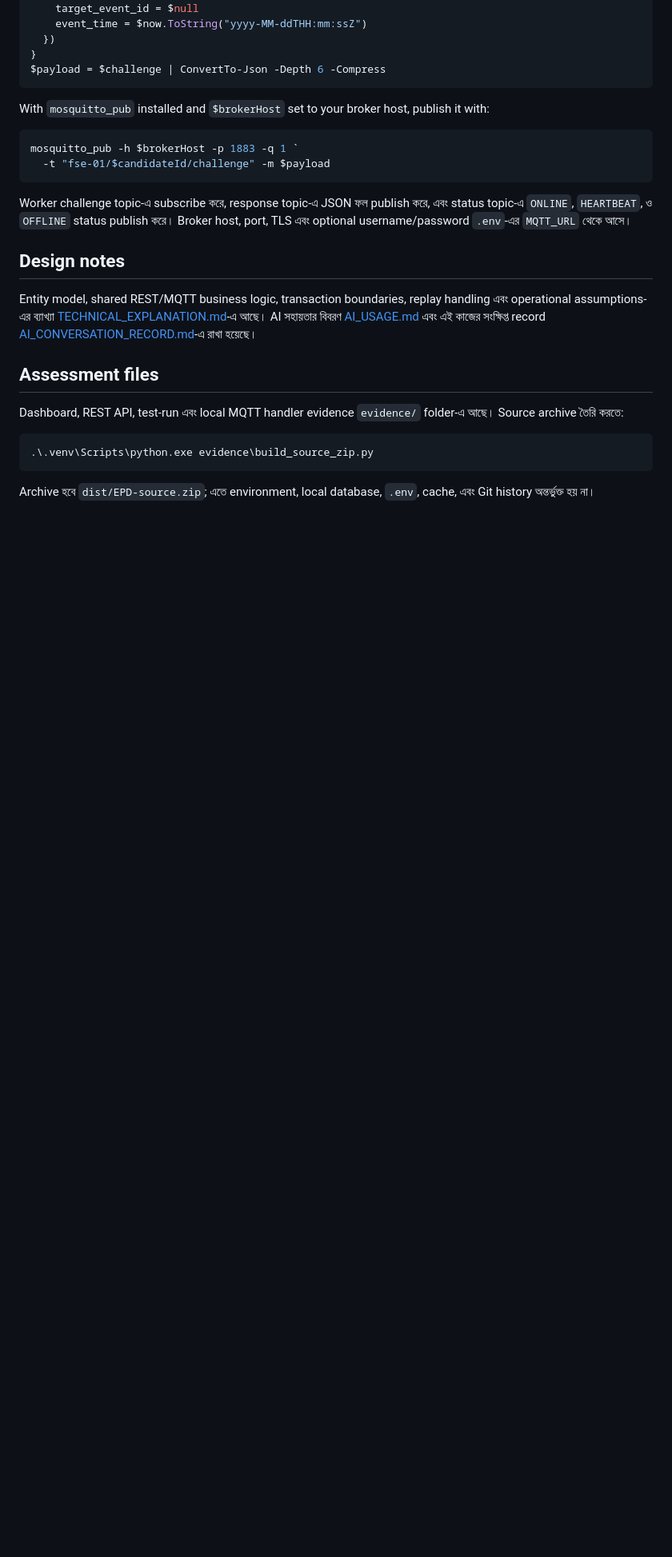
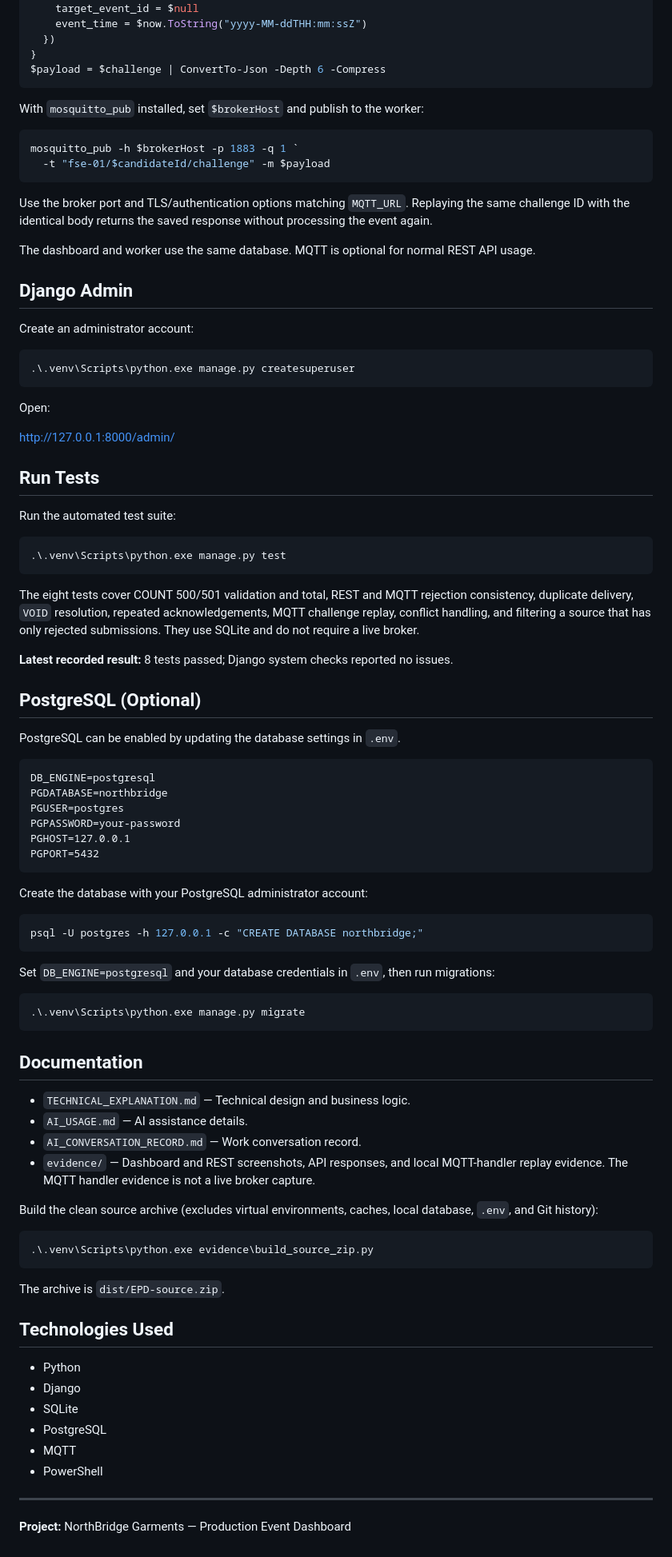
Before and after one commit to Alokkumarpaul106/Event_processing_Dashbroad, a Markdown page: README.md, the part around one of its changes. Shown at 80% size. Drawn GitHub-style; blank space fills up the shorter version.

````diff
--- a/README.md
+++ b/README.md
@@ -237,25 +199,90 @@ $challenge = @{
 $payload = $challenge | ConvertTo-Json -Depth 6 -Compress
 ```
 
-With `mosquitto_pub` installed and `$brokerHost` set to your broker host, publish it with:
+With `mosquitto_pub` installed, set `$brokerHost` and publish to the worker:
 
 ```powershell
 mosquitto_pub -h $brokerHost -p 1883 -q 1 `
   -t "fse-01/$candidateId/challenge" -m $payload
 ```
 
-Worker challenge topic-এ subscribe করে, response topic-এ JSON ফল publish করে, এবং status topic-এ `ONLINE`, `HEARTBEAT`, ও `OFFLINE` status publish করে। Broker host, port, TLS এবং optional username/password `.env`-এর `MQTT_URL` থেকে আসে।
+Use the broker port and TLS/authentication options matching `MQTT_URL`. Replaying the same challenge ID with the identical body returns the saved response without processing the event again.
 
-## Design notes
+The dashboard and worker use the same database. MQTT is optional for normal REST API usage.
 
-Entity model, shared REST/MQTT business logic, transaction boundaries, replay handling এবং operational assumptions-এর ব্যাখ্যা [TECHNICAL_EXPLANATION.md](TECHNICAL_EXPLANATION.md)-এ আছে। AI সহায়তার বিবরণ [AI_USAGE.md](AI_USAGE.md) এবং এই কাজের সংক্ষিপ্ত record [AI_CONVERSATION_RECORD.md](AI_CONVERSATION_RECORD.md)-এ রাখা হয়েছে।
+## Django Admin
 
-## Assessment files
+Create an administrator account:
 
-Dashboard, REST API, test-run এবং local MQTT handler evidence `evidence/` folder-এ আছে। Source archive তৈরি করতে:
+```powershell
+.\.venv\Scripts\python.exe manage.py createsuperuser
+```
+
+Open:
+
+http://127.0.0.1:8000/admin/
+
+## Run Tests
+
+Run the automated test suite:
+
+```powershell
+.\.venv\Scripts\python.exe manage.py test
+```
+
+The eight tests cover COUNT 500/501 validation and total, REST and MQTT rejection consistency, duplicate delivery, `VOID` resolution, repeated acknowledgements, MQTT challenge replay, conflict handling, and filtering a source that has only rejected submissions. They use SQLite and do not require a live broker.
+
+**Latest recorded result:** 8 tests passed; Django system checks reported no issues.
+
+## PostgreSQL (Optional)
+
+PostgreSQL can be enabled by updating the database settings in `.env`.
+
+```dotenv
+DB_ENGINE=postgresql
+PGDATABASE=northbridge
+PGUSER=postgres
+PGPASSWORD=your-password
+PGHOST=127.0.0.1
+PGPORT=5432
+```
+
+Create the database with your PostgreSQL administrator account:
+
+```powershell
+psql -U postgres -h 127.0.0.1 -c "CREATE DATABASE northbridge;"
+```
+
+Set `DB_ENGINE=postgresql` and your database credentials in `.env`, then run migrations:
+
+```powershell
+.\.venv\Scripts\python.exe manage.py migrate
+```
+
+## Documentation
+
+* `TECHNICAL_EXPLANATION.md` — Technical design and business logic.
+* `AI_USAGE.md` — AI assistance details.
+* `AI_CONVERSATION_RECORD.md` — Work conversation record.
+* `evidence/` — Dashboard and REST screenshots, API responses, and local MQTT-handler replay evidence. The MQTT handler evidence is not a live broker capture.
+
+Build the clean source archive (excludes virtual environments, caches, local database, `.env`, and Git history):
 
 ```powershell
 .\.venv\Scripts\python.exe evidence\build_source_zip.py
 ```
 
-Archive হবে `dist/EPD-source.zip`; এতে environment, local database, `.env`, cache, এবং Git history অন্তর্ভুক্ত হয় না।
+The archive is `dist/EPD-source.zip`.
+
+## Technologies Used
+
+* Python
+* Django
+* SQLite
+* PostgreSQL
+* MQTT
+* PowerShell
+
+---
+
+**Project:** NorthBridge Garments — Production Event Dashboard
````
Also changed, not shown: other parts of README.md (+102 -140 lines).
